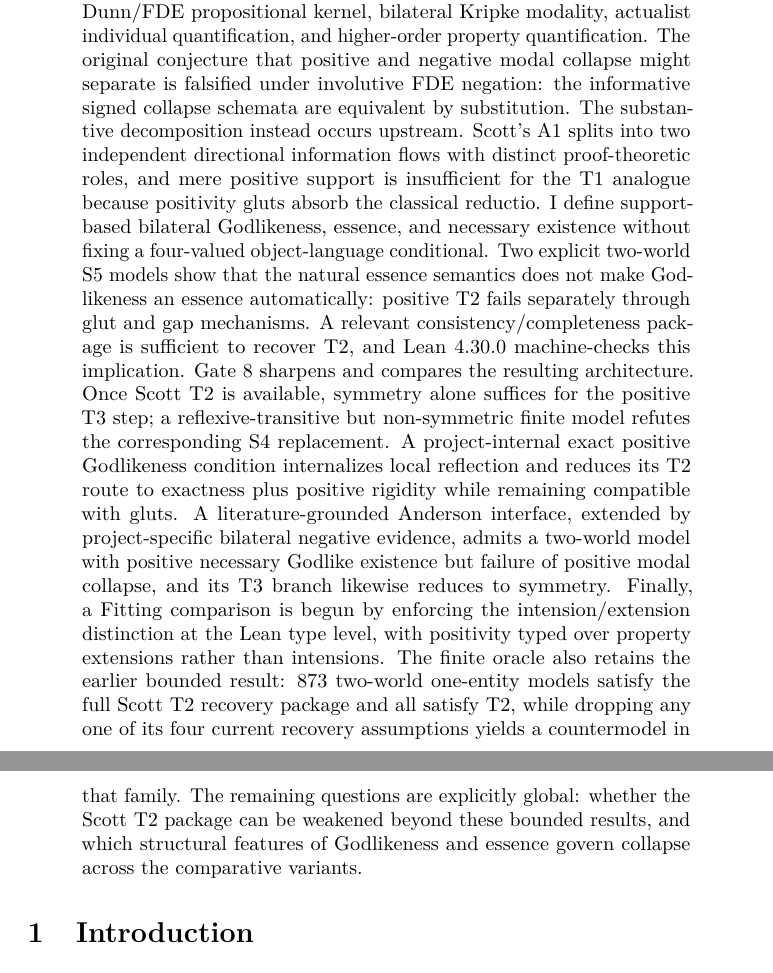
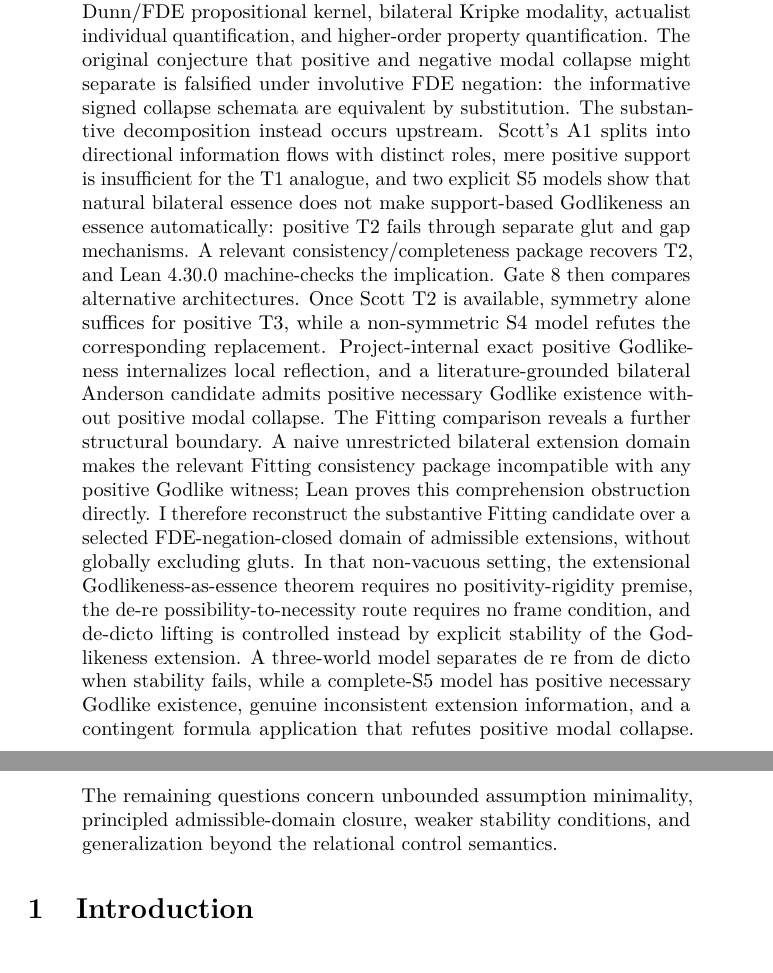
Before and after one commit to cr4bbz/goedel-4pel, a LaTeX paper (paper/main.tex): two parts of pages 1 and 2 of 27, joined at a grey line, cut so that both start at the same text. Compiled offline with pdfLaTeX.

Commit message:
paper: advance to v0.9 with admissible Fitting results

```diff
--- a/paper/main.tex
+++ b/paper/main.tex
@@ -36,13 +36,13 @@
 
 \title{Decomposing Modal Collapse:\\A Four-Valued Analysis of G\"odel--Scott Positivity}
 \author{Julian Voigt}
-\date{Working manuscript, version 0.8}
+\date{Working manuscript, version 0.9}
 
 \begin{document}
 \maketitle
 
 \begin{abstract}
-I study the inferential architecture of the G\"odel--Scott ontological theory under a bilateral four-valued semantics admitting both inconsistent and incomplete information. Scott's classical theory is fixed as a control system and reconstructed incrementally over a Belnap--Dunn/FDE propositional kernel, bilateral Kripke modality, actualist individual quantification, and higher-order property quantification. The original conjecture that positive and negative modal collapse might separate is falsified under involutive FDE negation: the informative signed collapse schemata are equivalent by substitution. The substantive decomposition instead occurs upstream. Scott's A1 splits into two independent directional information flows with distinct proof-theoretic roles, and mere positive support is insufficient for the T1 analogue because positivity gluts absorb the classical reductio. I define support-based bilateral Godlikeness, essence, and necessary existence without fixing a four-valued object-language conditional. Two explicit two-world S5 models show that the natural essence semantics does not make Godlikeness an essence automatically: positive T2 fails separately through glut and gap mechanisms. A relevant consistency/completeness package is sufficient to recover T2, and Lean 4.30.0 machine-checks this implication. Gate 8 sharpens and compares the resulting architecture. Once Scott T2 is available, symmetry alone suffices for the positive T3 step; a reflexive-transitive but non-symmetric finite model refutes the corresponding S4 replacement. A project-internal exact positive Godlikeness condition internalizes local reflection and reduces its T2 route to exactness plus positive rigidity while remaining compatible with gluts. A literature-grounded Anderson interface, extended by project-specific bilateral negative evidence, admits a two-world model with positive necessary Godlike existence but failure of positive modal collapse, and its T3 branch likewise reduces to symmetry. Finally, a Fitting comparison is begun by enforcing the intension/extension distinction at the Lean type level, with positivity typed over property extensions rather than intensions. The finite oracle also retains the earlier bounded result: 873 two-world one-entity models satisfy the full Scott T2 recovery package and all satisfy T2, while dropping any one of its four current recovery assumptions yields a countermodel in that family. The remaining questions are explicitly global: whether the Scott T2 package can be weakened beyond these bounded results, and which structural features of Godlikeness and essence govern collapse across the comparative variants.
+I study the inferential architecture of the G\"odel--Scott ontological theory under a bilateral four-valued semantics admitting both inconsistent and incomplete information. Scott's classical theory is fixed as a control system and reconstructed incrementally over a Belnap--Dunn/FDE propositional kernel, bilateral Kripke modality, actualist individual quantification, and higher-order property quantification. The original conjecture that positive and negative modal collapse might separate is falsified under involutive FDE negation: the informative signed collapse schemata are equivalent by substitution. The substantive decomposition instead occurs upstream. Scott's A1 splits into directional information flows with distinct roles, mere positive support is insufficient for the T1 analogue, and two explicit S5 models show that natural bilateral essence does not make support-based Godlikeness an essence automatically: positive T2 fails through separate glut and gap mechanisms. A relevant consistency/completeness package recovers T2, and Lean 4.30.0 machine-checks the implication. Gate 8 then compares alternative architectures. Once Scott T2 is available, symmetry alone suffices for positive T3, while a non-symmetric S4 model refutes the corresponding replacement. Project-internal exact positive Godlikeness internalizes local reflection, and a literature-grounded bilateral Anderson candidate admits positive necessary Godlike existence without positive modal collapse. The Fitting comparison reveals a further structural boundary. A naive unrestricted bilateral extension domain makes the relevant Fitting consistency package incompatible with any positive Godlike witness; Lean proves this comprehension obstruction directly. I therefore reconstruct the substantive Fitting candidate over a selected FDE-negation-closed domain of admissible extensions, without globally excluding gluts. In that non-vacuous setting, the extensional Godlikeness-as-essence theorem requires no positivity-rigidity premise, the de-re possibility-to-necessity route requires no frame condition, and de-dicto lifting is controlled instead by explicit stability of the Godlikeness extension. A three-world model separates de re from de dicto when stability fails, while a complete-S5 model has positive necessary Godlike existence, genuine inconsistent extension information, and a contingent formula application that refutes positive modal collapse. The remaining questions concern unbounded assumption minimality, principled admissible-domain closure, weaker stability conditions, and generalization beyond the relational control semantics.
 \end{abstract}
 
 \input{sections/01_introduction}
```
